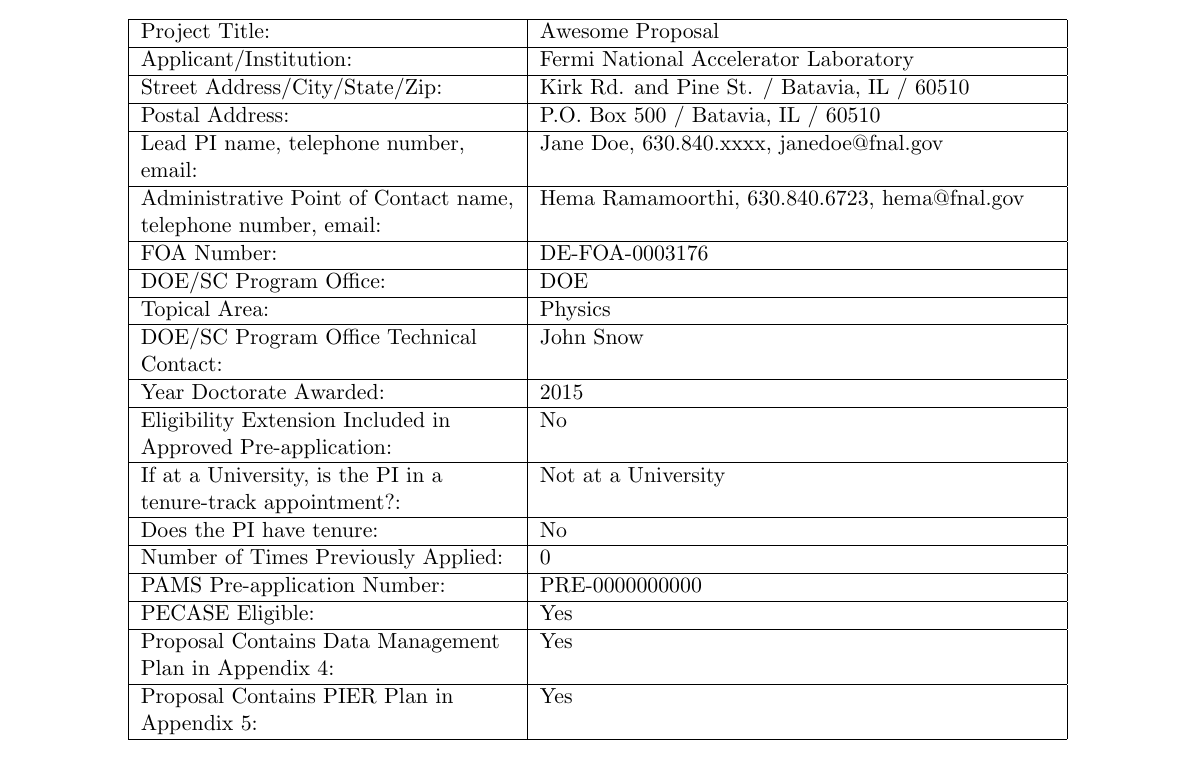
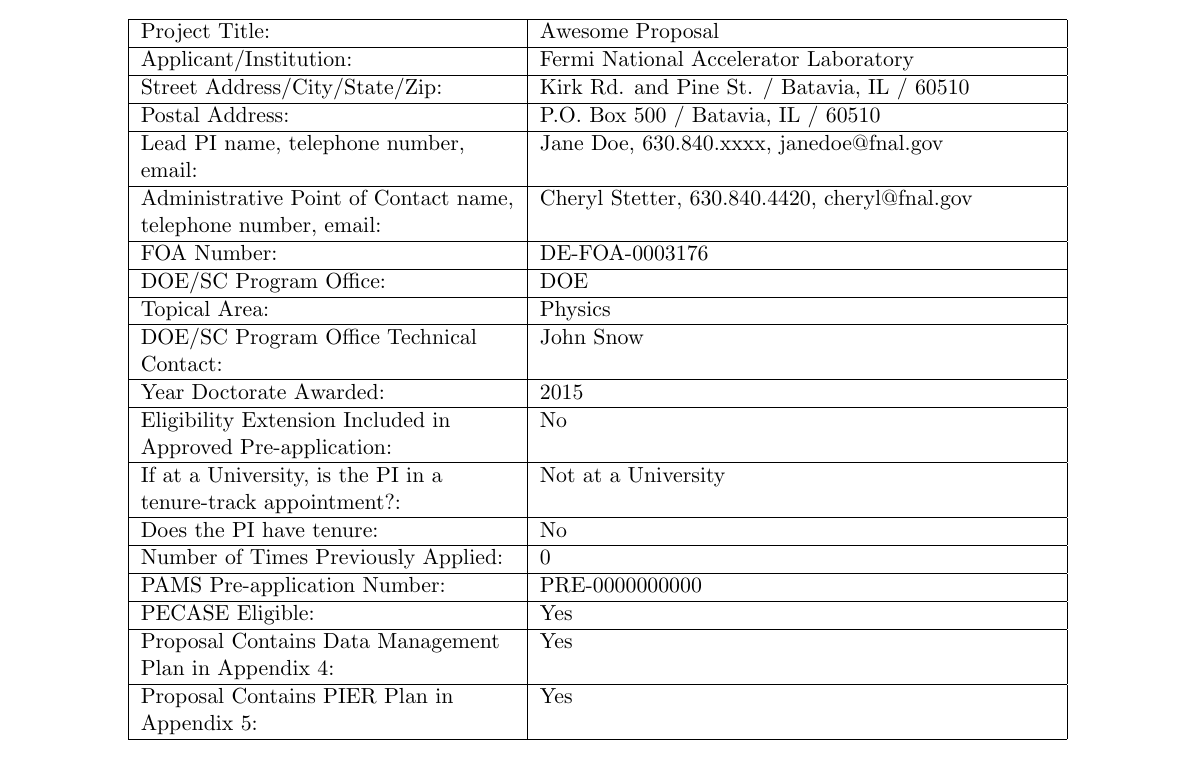
Before and after one commit to kpedro88/FNAL_ECA_Proposal_Template, a LaTeX document (main.tex, which reads base/coverpage.tex): part of page 1 of 7, cut so that both start at the same text. Compiled offline with pdfLaTeX.

Commit message:
update point of contact on cover page

```diff
--- a/base/coverpage.tex
+++ b/base/coverpage.tex
@@ -17,7 +17,7 @@
 \hline
 Lead PI name, telephone number, email: & \Name, \PhoneFirst.\PhoneLast, \EmailFirst\EmailLast\\
 \hline
-Administrative Point of Contact name, telephone number, email: & Hema Ramamoorthi, 630.840.6723, hema@fnal.gov\\
+Administrative Point of Contact name, telephone number, email: & Cheryl Stetter, 630.840.4420, cheryl@fnal.gov\\
 \hline
 FOA Number: & \FOANumber\\
 \hline
```
